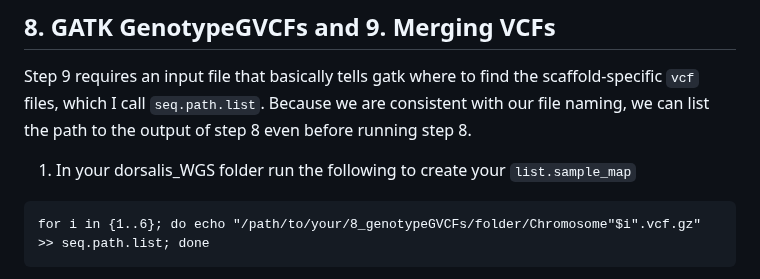
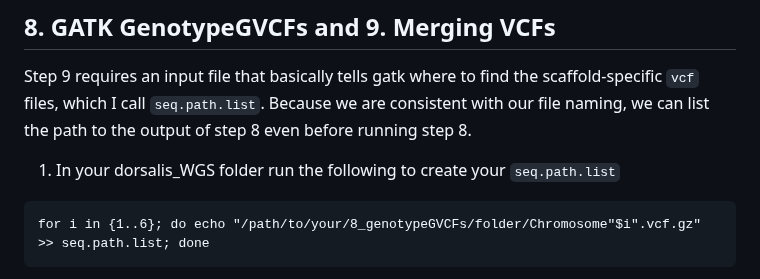
Before and after one commit to kvertacnik/Practical_Bioinformatics_Workshop, a Markdown page: 5_WGS_and_GATK.md, the part around the change. Drawn GitHub-style.

Commit message:
fixed seq.sample_map 2x

````diff
--- a/5_WGS_and_GATK.md
+++ b/5_WGS_and_GATK.md
@@ -336,7 +336,7 @@ ___
 
 ## 8. GATK GenotypeGVCFs and 9. Merging VCFs
 Step 9 requires an input file that basically tells gatk where to find the scaffold-specific `vcf` files, which I call `seq.path.list`. Because we are consistent with our file naming, we can list the path to the output of step 8 even before running step 8.
-1. In your dorsalis_WGS folder run the following to create your `list.sample_map`
+1. In your dorsalis_WGS folder run the following to create your `seq.path.list`
 ```
 for i in {1..6}; do echo "/path/to/your/8_genotypeGVCFs/folder/Chromosome"$i".vcf.gz" >> seq.path.list; done
 ```
````
